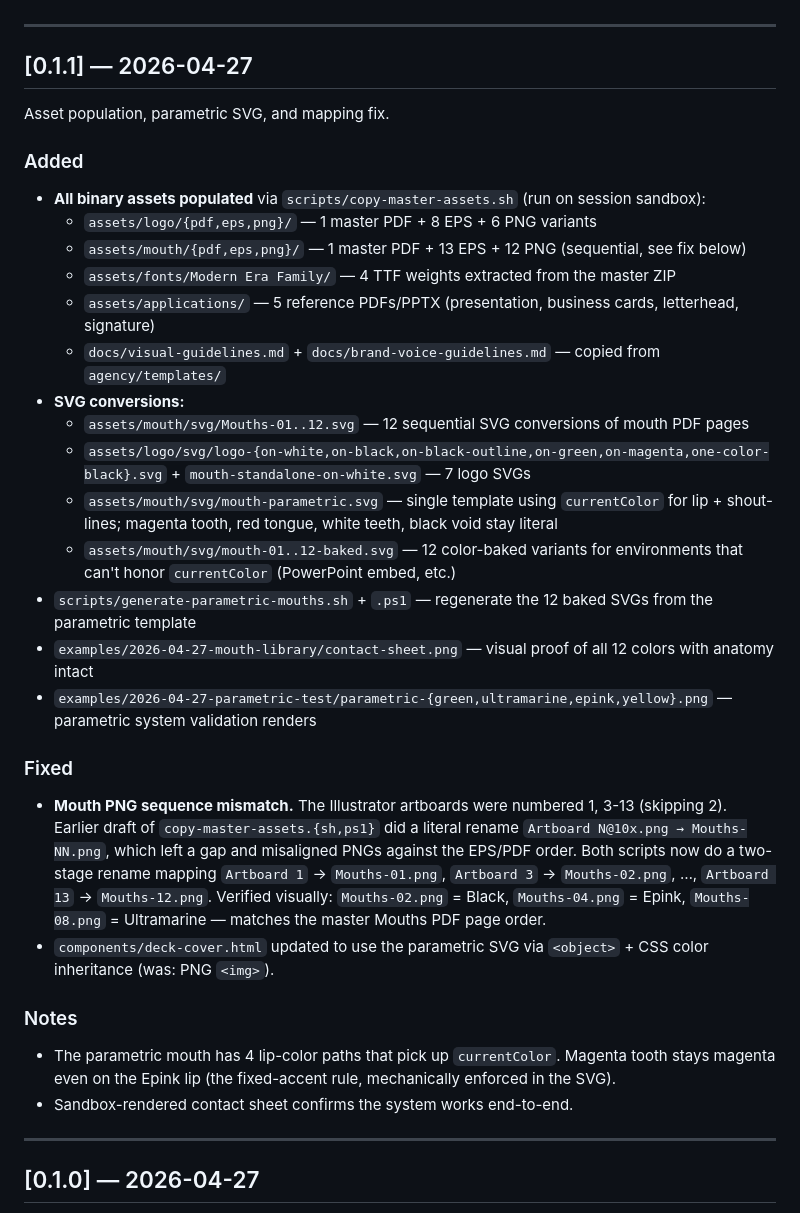
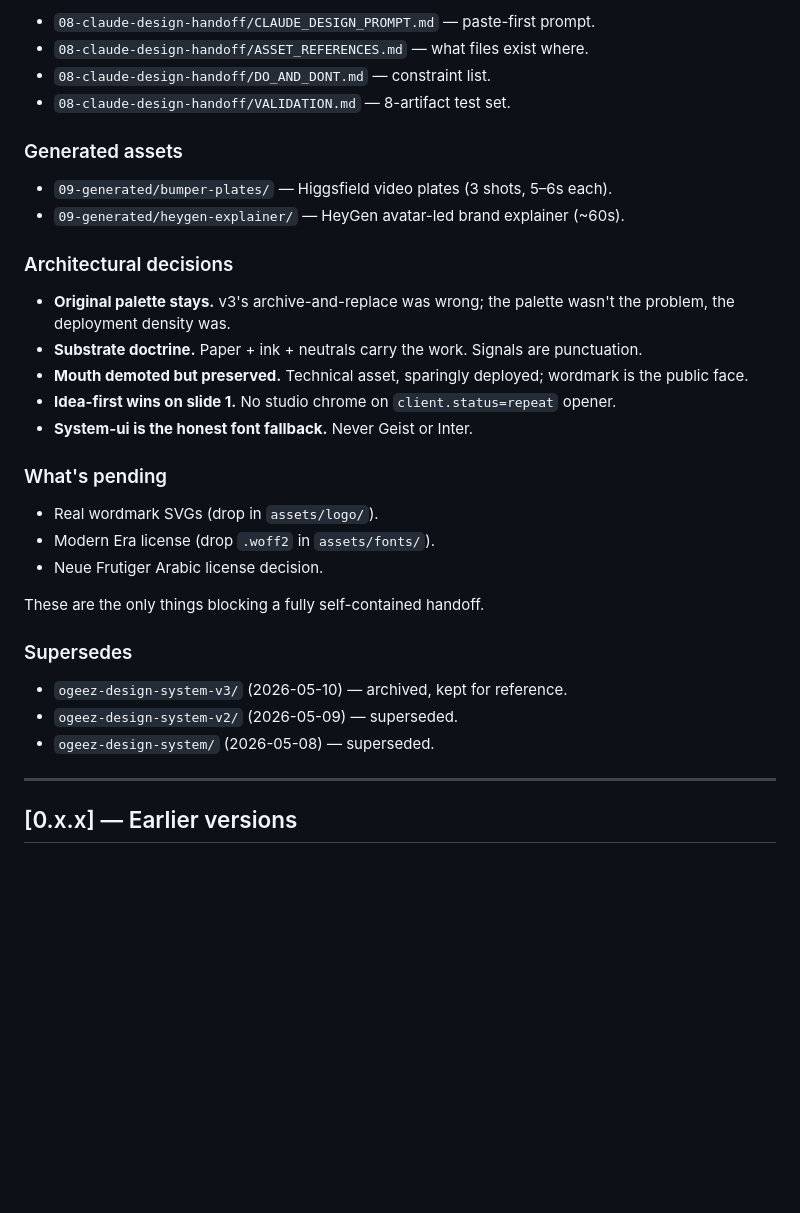
Before and after one commit to ahmedkamelmb-stack/ogeez-design-system, a Markdown page: CHANGELOG.md, the part around one of its changes. Drawn GitHub-style; blank space fills up the shorter version.

```diff
--- a/CHANGELOG.md
+++ b/CHANGELOG.md
@@ -7,38 +66,36 @@ and this project adheres to [Semantic Versioning](https://semver.org/spec/v2.0.0
+- `08-claude-design-handoff/CLAUDE_DESIGN_PROMPT.md` — paste-first prompt.
+- `08-claude-design-handoff/ASSET_REFERENCES.md` — what files exist where.
+- `08-claude-design-handoff/DO_AND_DONT.md` — constraint list.
+- `08-claude-design-handoff/VALIDATION.md` — 8-artifact test set.
+
+### Generated assets
+
+- `09-generated/bumper-plates/` — Higgsfield video plates (3 shots, 5–6s each).
+- `09-generated/heygen-explainer/` — HeyGen avatar-led brand explainer (~60s).
+
+### Architectural decisions
+
+- **Original palette stays.** v3's archive-and-replace was wrong; the palette wasn't the problem, the deployment density was.
+- **Substrate doctrine.** Paper + ink + neutrals carry the work. Signals are punctuation.
+- **Mouth demoted but preserved.** Technical asset, sparingly deployed; wordmark is the public face.
+- **Idea-first wins on slide 1.** No studio chrome on `client.status=repeat` opener.
+- **System-ui is the honest font fallback.** Never Geist or Inter.
+
+### What's pending
+
+- Real wordmark SVGs (drop in `assets/logo/`).
+- Modern Era license (drop `.woff2` in `assets/fonts/`).
+- Neue Frutiger Arabic license decision.
+
+These are the only things blocking a fully self-contained handoff.
+
+### Supersedes
+
+- `ogeez-design-system-v3/` (2026-05-10) — archived, kept for reference.
+- `ogeez-design-system-v2/` (2026-05-09) — superseded.
+- `ogeez-design-system/` (2026-05-08) — superseded.
 
 ---
 
-## [0.1.1] — 2026-04-27
+## [0.x.x] — Earlier versions
 
-Asset population, parametric SVG, and mapping fix.
-
-### Added
-
-- **All binary assets populated** via `scripts/copy-master-assets.sh` (run on session sandbox):
-  - `assets/logo/{pdf,eps,png}/` — 1 master PDF + 8 EPS + 6 PNG variants
-  - `assets/mouth/{pdf,eps,png}/` — 1 master PDF + 13 EPS + 12 PNG (sequential, see fix below)
-  - `assets/fonts/Modern Era Family/` — 4 TTF weights extracted from the master ZIP
-  - `assets/applications/` — 5 reference PDFs/PPTX (presentation, business cards, letterhead, signature)
-  - `docs/visual-guidelines.md` + `docs/brand-voice-guidelines.md` — copied from `agency/templates/`
-- **SVG conversions:**
-  - `assets/mouth/svg/Mouths-01..12.svg` — 12 sequential SVG conversions of mouth PDF pages
-  - `assets/logo/svg/logo-{on-white,on-black,on-black-outline,on-green,on-magenta,one-color-black}.svg` + `mouth-standalone-on-white.svg` — 7 logo SVGs
-  - `assets/mouth/svg/mouth-parametric.svg` — single template using `currentColor` for lip + shout-lines; magenta tooth, red tongue, white teeth, black void stay literal
-  - `assets/mouth/svg/mouth-01..12-baked.svg` — 12 color-baked variants for environments that can't honor `currentColor` (PowerPoint embed, etc.)
-- `scripts/generate-parametric-mouths.sh` + `.ps1` — regenerate the 12 baked SVGs from the parametric template
-- `examples/2026-04-27-mouth-library/contact-sheet.png` — visual proof of all 12 colors with anatomy intact
-- `examples/2026-04-27-parametric-test/parametric-{green,ultramarine,epink,yellow}.png` — parametric system validation renders
-
-### Fixed
-
-- **Mouth PNG sequence mismatch.** The Illustrator artboards were numbered 1, 3-13 (skipping 2). Earlier draft of `copy-master-assets.{sh,ps1}` did a literal rename `Artboard N@10x.png → Mouths-NN.png`, which left a gap and misaligned PNGs against the EPS/PDF order. Both scripts now do a two-stage rename mapping `Artboard 1` → `Mouths-01.png`, `Artboard 3` → `Mouths-02.png`, …, `Artboard 13` → `Mouths-12.png`. Verified visually: `Mouths-02.png` = Black, `Mouths-04.png` = Epink, `Mouths-08.png` = Ultramarine — matches the master Mouths PDF page order.
-- `components/deck-cover.html` updated to use the parametric SVG via `<object>` + CSS color inheritance (was: PNG `<img>`).
-
-### Notes
-
-- The parametric mouth has 4 lip-color paths that pick up `currentColor`. Magenta tooth stays magenta even on the Epink lip (the fixed-accent rule, mechanically enforced in the SVG).
-- Sandbox-rendered contact sheet confirms the system works end-to-end.
-
----
-
-## [0.1.0] — 2026-04-27
-
```
Also changed, not shown: other parts of CHANGELOG.md (+63 -63 lines).
